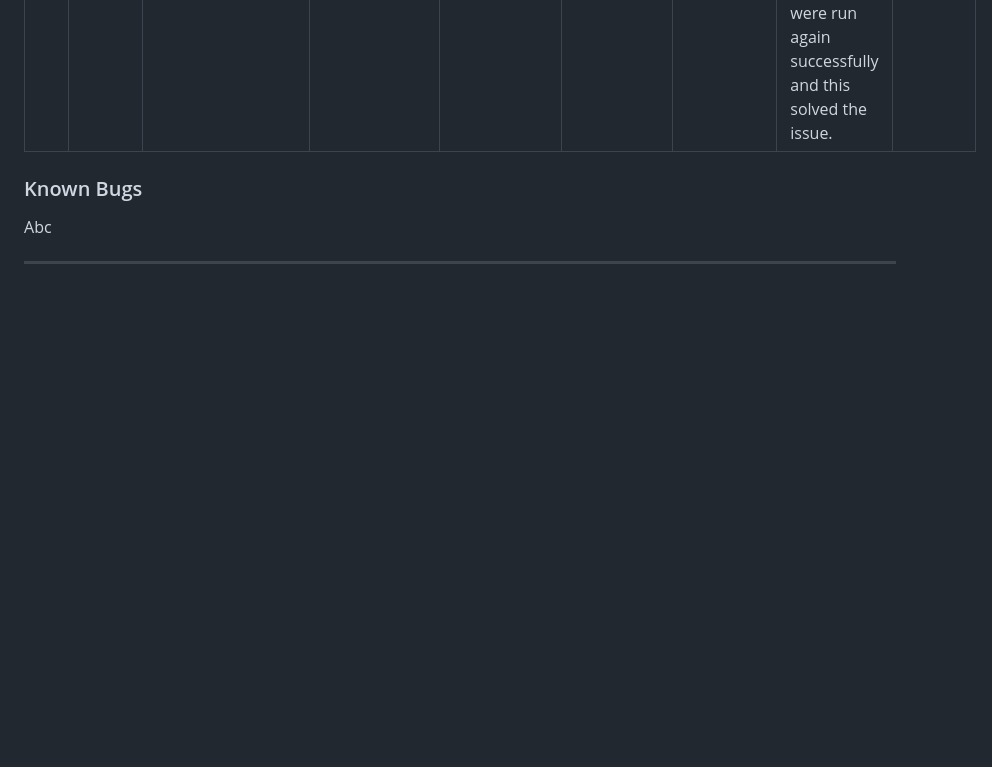
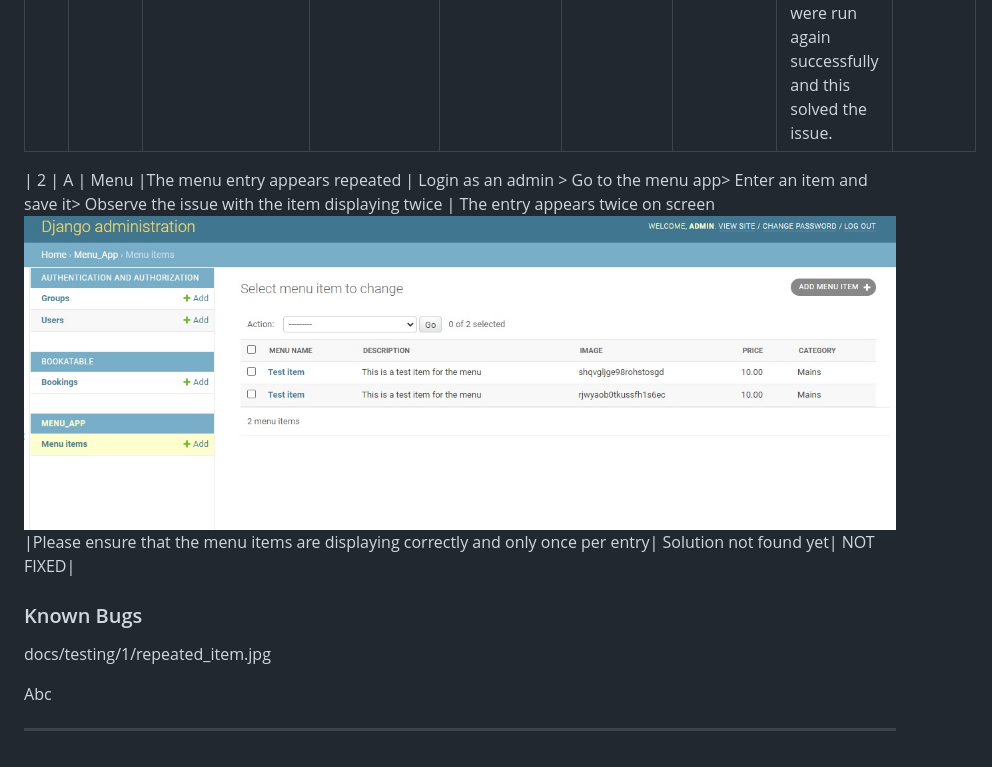
Before and after one commit to Zest-studi-o/p04-restaurant-bookings, a Markdown page: TESTING.md, the part around the change. Rendered like a GitHub page; pictures changed too: docs/testing/2/repeated_item.jpg (added); blank space fills up the shorter version.

Commit message:
Add bug 2 to TESTING.md

```diff
--- a/TESTING.md
+++ b/TESTING.md
@@ -261,8 +261,12 @@ Comprehensive testing has been conducted to ensure that all website functionalit
 | --- | ----- | ----------------------- | -------------------------------------------------------------------------------------------------------------------------------------------------------------------------------------------------------------------------------------- | -------------------------------------------------------------------------------------------------------------------------------------------------------------------------------------------- | --------------------------------------------------------------------------- | ----------------------------------------------- | --------------------------------------------------------------------------------------------------------------------------------------------------------------------------------------------------------------------------------------------------------------------------------------------------------------------------------------------------------------------------------------------------------------------------------------------------------------------------------------------------------- | ------------------------------- |
 | 1   | A     | Django models |The models do not work correctly   | Create models>Run the server> Go to the website & log in in the admin panel> click on Bookatable > Observe the issue with the page not loading        | Error message when clicking on bookatable                ![Models Error](docs/testing/1/models_error.jpg)                          |Please ensure that bookings are loading correctly| There was a message informing that the models have migrated correctly but when accessing the site this was not working   ![No changes](docs/testing/1/no_changes.jpg)  Tried to migrate again but when doing this the terminal informed that the migrations where up to date, as the message was saying that booking_id was not existing but it did, and considering another model was tried before, the server was set to run local, ![No changes](docs/testing/1/local.jpg) and the error was logged to the console,  ![Error log](docs/testing/1/error_log.jpg)  , Django migrations were removed and the database was reset. After this the migrations were run again successfully and this solved the issue.| FIXED|
 
+| 2   | A     | Menu |The menu entry appears repeated   | Login as an admin > Go to the menu app> Enter an item and save it> Observe the issue with the item displaying twice      | The entry appears twice on screen                ![Repeated item](docs/testing/2/repeated_item.jpg)                          |Please ensure that the menu items are displaying correctly and only once per entry| Solution not found yet| NOT FIXED|
+
 
 ### Known Bugs
+
+docs/testing/1/repeated_item.jpg
 
 Abc
 
```
